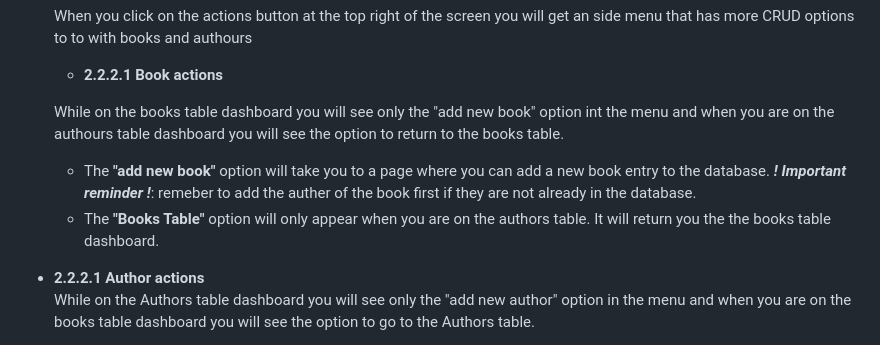
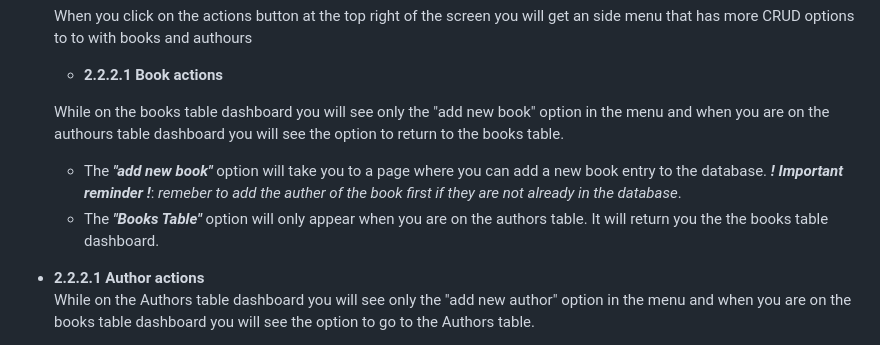
Before and after one commit to babygrandad/authentication-application, a Markdown page: README.md, the part around the change. GitHub-like rendering.

Commit message:
fixed styling on 2.2.2.1 section

```diff
--- a/README.md
+++ b/README.md
@@ -78,9 +78,9 @@ The **"Librarian / Admin"** dashboard looks like this. It has a few more options
     When you click on the actions button at the top right of the screen you will get an side menu that has more CRUD options to to with books and authours
     - **2.2.2.1 Book actions**
 
-    While on the books table dashboard you will see only the "add new book" option int the menu and when you are on the authours table dashboard you will see the option to return to the books table.
-    - The **"add new book"** option will take you to a page where you can add a new book entry to the database. <span style="color:Red"> ***! Important reminder !***: remeber to add the auther of the book first if they are not already in the database. </span>
-    - The **"Books Table"** option will only appear when you are on the authors table. It will return you the the books table dashboard.
+    While on the books table dashboard you will see only the "add new book" option in the menu and when you are on the authours table dashboard you will see the option to return to the books table.
+    - The ***"add new book"*** option will take you to a page where you can add a new book entry to the database. <span style="color:Red"> ***! Important reminder !***: *remeber to add the auther of the book first if they are not already in the database*. </span>
+    - The ***"Books Table"*** option will only appear when you are on the authors table. It will return you the the books table dashboard.
 
  - **2.2.2.1 Author actions**
     <br>
```
